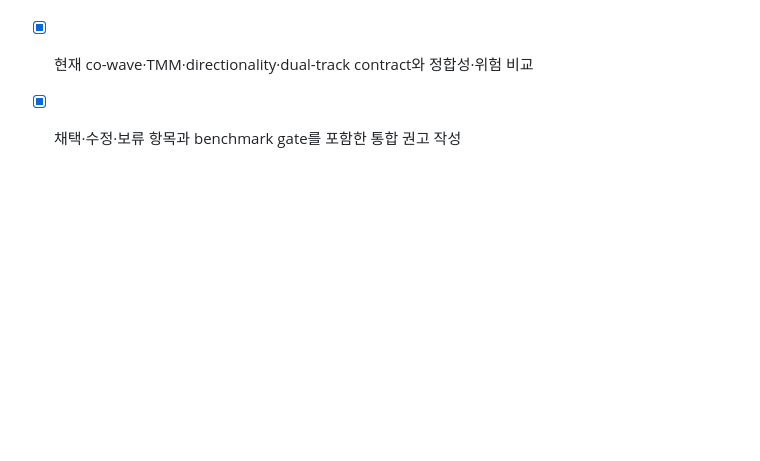
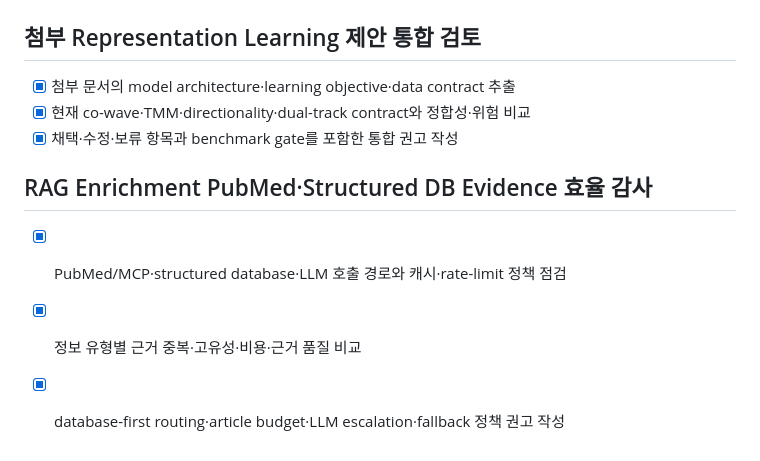
Before and after one commit to Xformyx/PTM-platform, a Markdown page: todo.md, the part around the change. Rendered like a GitHub page; blank space fills up the shorter version.

Commit message:
docs(rag): audit literature and database evidence routing

```diff
--- a/todo.md
+++ b/todo.md
@@ -207,3 +207,8 @@ Backend: vector-plot (receptor inference)
 - [x] 첨부 문서의 model architecture·learning objective·data contract 추출
 - [x] 현재 co-wave·TMM·directionality·dual-track contract와 정합성·위험 비교
 - [x] 채택·수정·보류 항목과 benchmark gate를 포함한 통합 권고 작성
+
+## RAG Enrichment PubMed·Structured DB Evidence 효율 감사
+- [x] PubMed/MCP·structured database·LLM 호출 경로와 캐시·rate-limit 정책 점검
+- [x] 정보 유형별 근거 중복·고유성·비용·근거 품질 비교
+- [x] database-first routing·article budget·LLM escalation·fallback 정책 권고 작성
```
Also changed, not shown: docs/rag_enrichment_evidence_efficiency_audit.md (added, +179 -0 lines).
